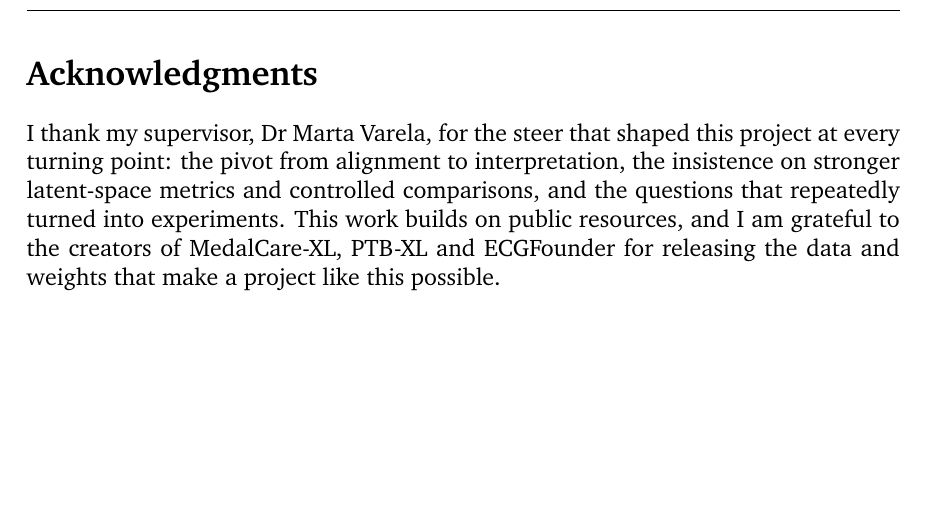
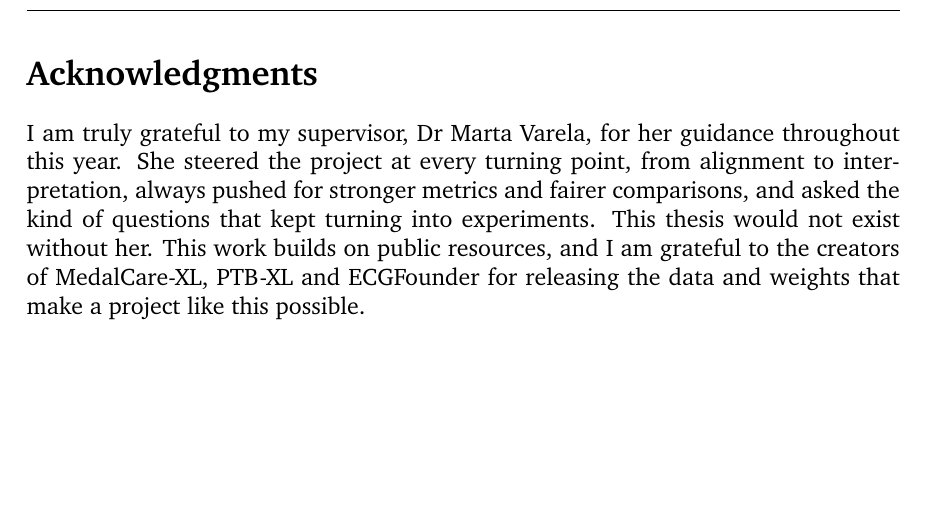
Before and after one commit to shenzi418/Interpreting-Latent-Space-in-Healthcare-Foundational-Models-Using-Digital-Twins, a LaTeX thesis (thesis_writeup/main.tex, which reads thesis_writeup/chapters/00_acknowledgments.tex): part of page 4 of 61, cut so that both start at the same text. Compiled offline with pdfLaTeX; a missing bibliography style is replaced by a similar one.

Commit message:
thesis_writeup: acknowledgments warmed (owner Option A)

```diff
--- a/thesis_writeup/chapters/00_acknowledgments.tex
+++ b/thesis_writeup/chapters/00_acknowledgments.tex
@@ -1 +1 @@
-I thank my supervisor, Dr Marta Varela, for the steer that shaped this project at every turning point: the pivot from alignment to interpretation, the insistence on stronger latent-space metrics and controlled comparisons, and the questions that repeatedly turned into experiments. This work builds on public resources, and I am grateful to the creators of MedalCare-XL, PTB-XL and ECGFounder for releasing the data and weights that make a project like this possible.
+I am truly grateful to my supervisor, Dr Marta Varela, for her guidance throughout this year. She steered the project at every turning point, from alignment to interpretation, always pushed for stronger metrics and fairer comparisons, and asked the kind of questions that kept turning into experiments. This thesis would not exist without her. This work builds on public resources, and I am grateful to the creators of MedalCare-XL, PTB-XL and ECGFounder for releasing the data and weights that make a project like this possible.
```
